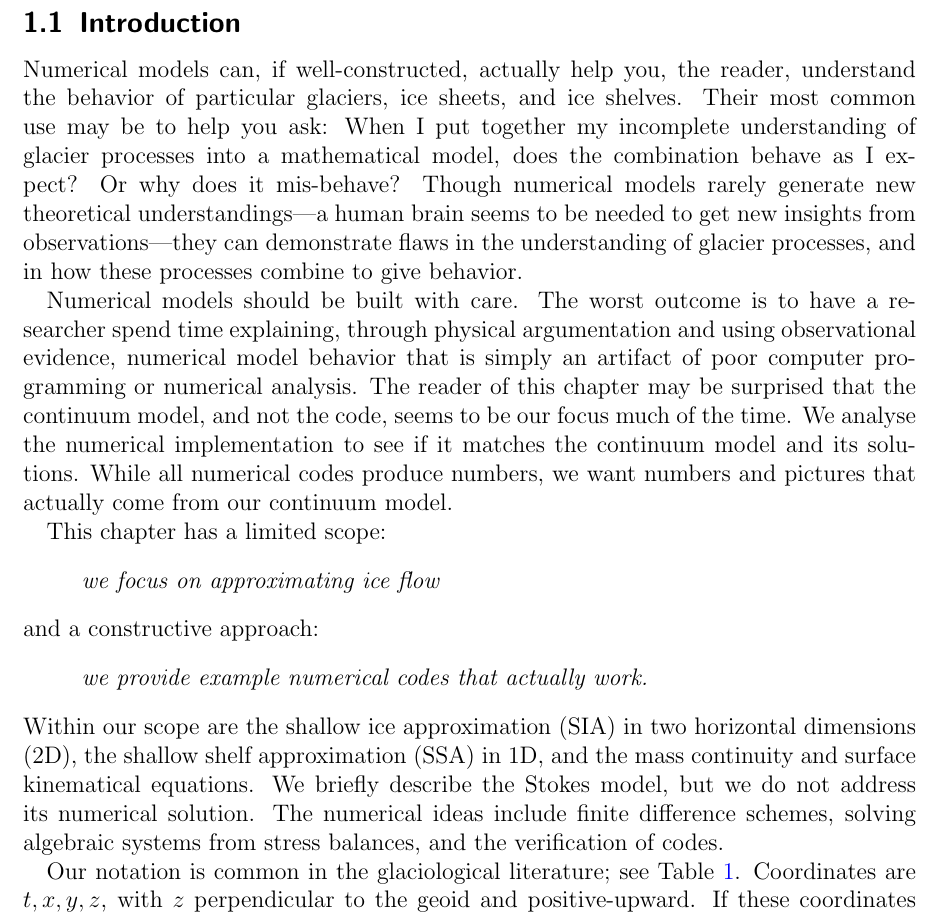
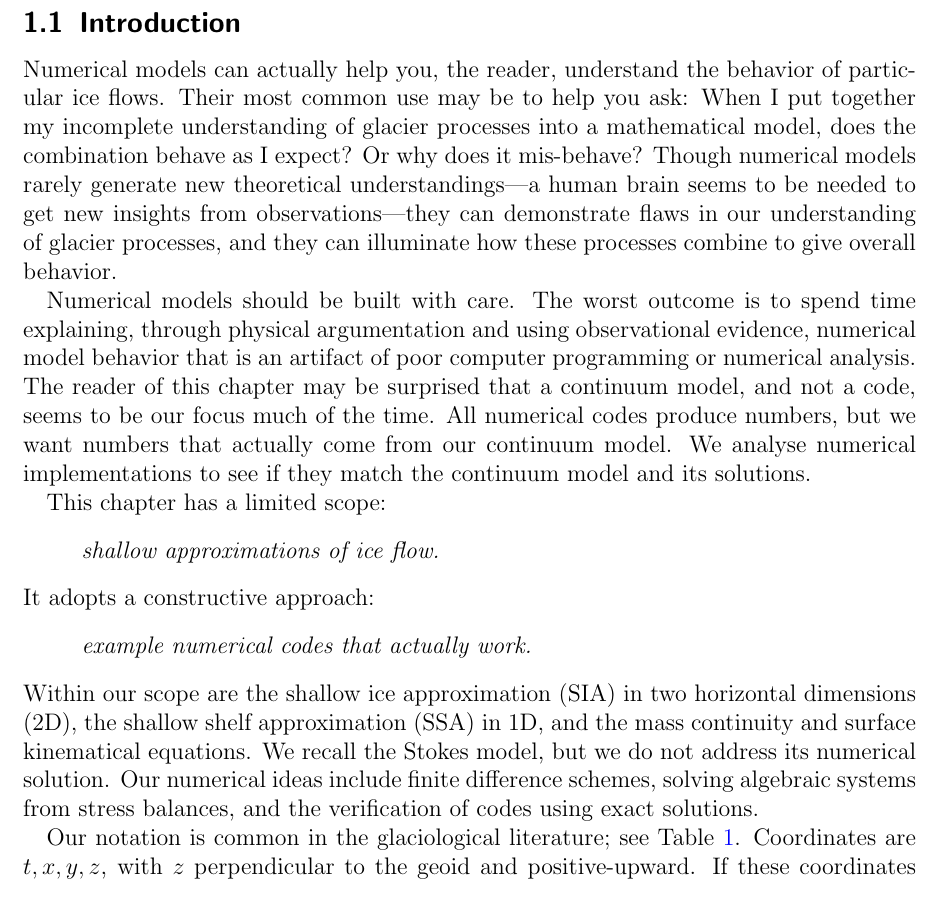
Before and after one commit to bueler/karthaus, a LaTeX document (notes/notes.tex): part of page 2 of 31, cut so that both start at the same text. Compiled offline with pdfLaTeX.

Commit message:
starting through revision round for notes

```diff
--- a/notes/notes.tex
+++ b/notes/notes.tex
@@ -113,15 +113,15 @@ urlcolor=blue     % only if colorlinks=true
 \setcounter{section}{1}
 \subsection{Introduction}
 
-Numerical models can, if well-constructed, actually help you, the reader, understand the behavior of particular glaciers, ice sheets, and ice shelves.  Their most common use may be to help you ask: When I put together my incomplete understanding of glacier processes into a mathematical model, does the combination behave as I expect?  Or why does it mis-behave?  Though numerical models rarely generate new theoretical understandings---a human brain seems to be needed to get new insights from observations---they can demonstrate flaws in the understanding of glacier processes, and in how these processes combine to give behavior.
+Numerical models can actually help you, the reader, understand the behavior of particular ice flows.  Their most common use may be to help you ask: When I put together my incomplete understanding of glacier processes into a mathematical model, does the combination behave as I expect?  Or why does it mis-behave?  Though numerical models rarely generate new theoretical understandings---a human brain seems to be needed to get new insights from observations---they can demonstrate flaws in our understanding of glacier processes, and they can illuminate how these processes combine to give overall behavior.
 
-Numerical models should be built with care.  The worst outcome is to have a researcher spend time explaining, through physical argumentation and using observational evidence, numerical model behavior that is simply an artifact of poor computer programming or numerical analysis.  The reader of this chapter may be surprised that the continuum model, and not the code, seems to be our focus much of the time.  We analyse the numerical implementation to see if it matches the continuum model and its solutions.  While all numerical codes produce numbers, we want numbers and pictures that actually come from our continuum model.
+Numerical models should be built with care.  The worst outcome is to spend time explaining, through physical argumentation and using observational evidence, numerical model behavior that is an artifact of poor computer programming or numerical analysis.  The reader of this chapter may be surprised that a continuum model, and not a code, seems to be our focus much of the time.  All numerical codes produce numbers, but we want numbers that actually come from our continuum model.  We analyse numerical implementations to see if they match the continuum model and its solutions.
 
 This chapter has a limited scope:
-  \begin{quote}\emph{we focus on approximating ice flow}\end{quote}
-and a constructive approach:
-  \begin{quote}\emph{we provide example numerical codes that actually work.}\end{quote}
-Within our scope are the shallow ice approximation (SIA) in two horizontal dimensions (2D), the shallow shelf approximation (SSA) in 1D, and the mass continuity and surface kinematical equations.  We briefly describe the Stokes model, but we do not address its numerical solution.  The numerical ideas include finite difference schemes, solving algebraic systems from stress balances, and the verification of codes.
+  \begin{quote}\emph{shallow approximations of ice flow.}\end{quote}
+It adopts a constructive approach:
+  \begin{quote}\emph{example numerical codes that actually work.}\end{quote}
+Within our scope are the shallow ice approximation (SIA) in two horizontal dimensions (2D), the shallow shelf approximation (SSA) in 1D, and the mass continuity and surface kinematical equations.  We recall the Stokes model, but we do not address its numerical solution.  Our numerical ideas include finite difference schemes, solving algebraic systems from stress balances, and the verification of codes using exact solutions.
 
 Our notation is common in the glaciological literature; see Table \ref{tab:notation}.  Coordinates are $t,x,y,z$, with $z$ perpendicular to the geoid and positive-upward.  If these coordinates appear as subscripts then they denote partial derivatives: $u_x = \partial u/\partial x$.  Tensor notation uses subscripts from the list $\{1,2,3,i,j\}$, so that, for example, $\tau_{ij}$ is a generic entry, and $\tau_{13}$ a particular entry, of the deviatoric stress tensor.
 
```
